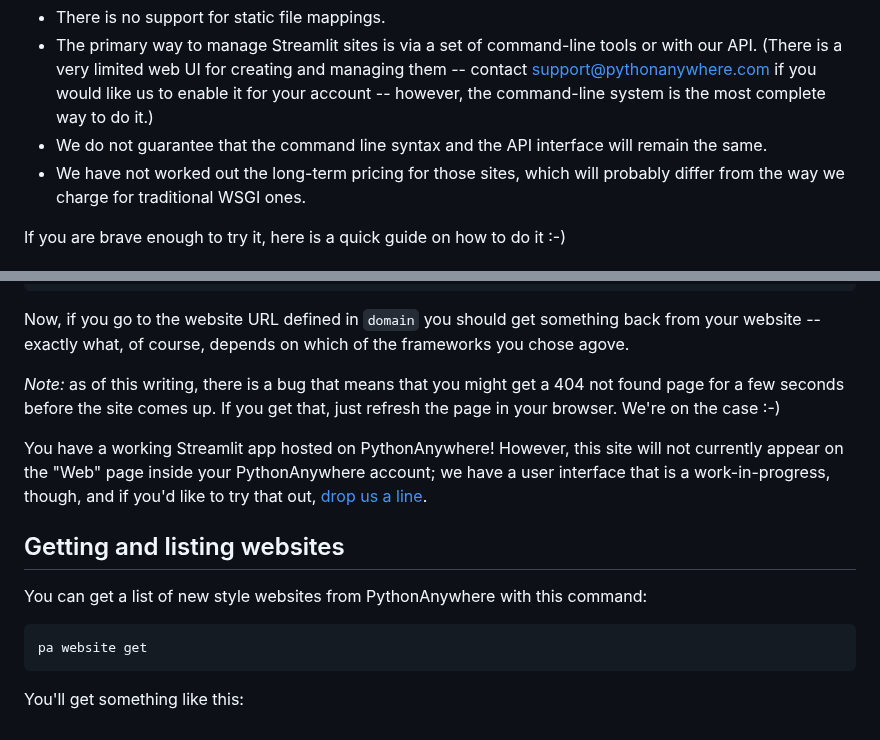
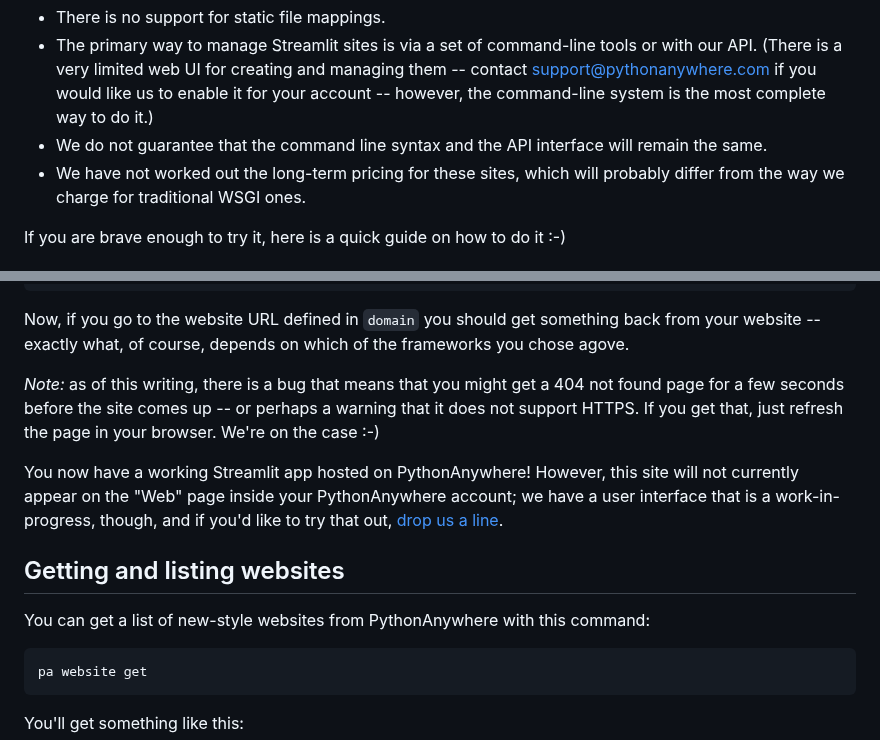
Before and after one commit to pythonanywhere/help_pages, a Markdown page: articles/Streamlit.md, 2 parts joined by grey strips. Drawn GitHub-style.

Commit message:
A couple of final tweaks.  by: Giles

````diff
--- a/articles/Streamlit.md
+++ b/articles/Streamlit.md
@@ -22,7 +22,7 @@ experimental feature.  Some important limitations to know about:
    contact [support@pythonanywhere.com](mailto:support@pythonanywhere.com) if you would like us to enable it for your account --
    however, the command-line system is the most complete way to do it.)
  * We do not guarantee that the command line syntax and the API interface will remain the same.
- * We have not worked out the long-term pricing for those sites, which will
+ * We have not worked out the long-term pricing for these sites, which will
    probably differ from the way we charge for traditional WSGI ones.
 
 If you are brave enough to try it, here is a quick guide on how to do it :-)
@@ -120,10 +120,11 @@ back from your website -- exactly what, of course, depends on which of the
 frameworks you chose agove.
 
 *Note:* as of this writing, there is a bug that means that you might get a 404
-not found page for a few seconds before the site comes up.  If you get that,
+not found page for a few seconds before the site comes up -- or perhaps a warning
+that it does not support HTTPS.  If you get that,
 just refresh the page in your browser.  We're on the case :-)
 
-You have a working Streamlit app hosted on PythonAnywhere!  However, this site
+You now have a working Streamlit app hosted on PythonAnywhere!  However, this site
 will not currently appear on the "Web" page inside your PythonAnywhere account;
 we have a user interface that is a work-in-progress, though, and if you'd like
 to try that out, [drop us a line](mailto:support@pythonanywhere.com).
@@ -131,7 +132,7 @@ to try that out, [drop us a line](mailto:support@pythonanywhere.com).
 
 ## Getting and listing websites
 
-You can get a list of new style websites from PythonAnywhere with this command:
+You can get a list of new-style websites from PythonAnywhere with this command:
 
 ```bash
 pa website get
````
Also changed, not shown: other parts of articles/Streamlit.md (+1 -1 lines).
